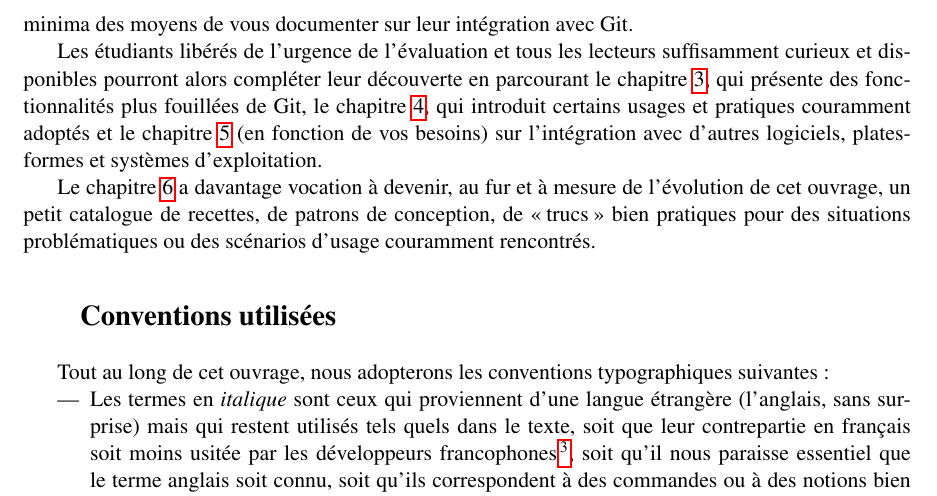
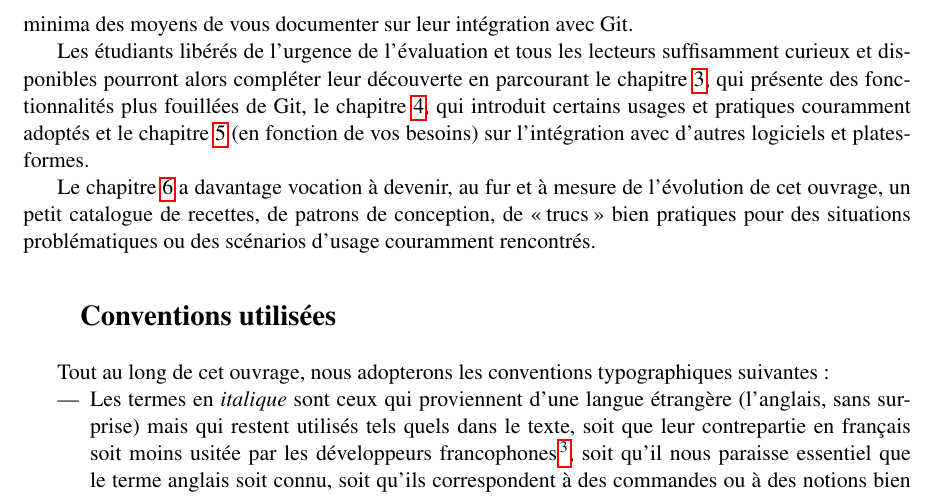
Before and after one commit to Eusebius/IntroductionGit, a LaTeX book (introgit.tex, which reads chapitres/0-avant-propos.tex): part of page 4 of 25, cut so that both start at the same text. Compiled offline with pdfLaTeX.

Commit message:
minifix dans l'avant-propos

```diff
--- a/chapitres/0-avant-propos.tex
+++ b/chapitres/0-avant-propos.tex
@@ -69,8 +69,7 @@ leur découverte en parcourant le chapitre \ref{chapAvance}, qui
 présente des fonctionnalités plus fouillées de Git, le chapitre
 \ref{chapPratiques}, qui introduit certains usages et pratiques
 couramment adoptés et le chapitre \ref{chapLiens} (en fonction de vos
-besoins) sur l'intégration avec d'autres logiciels, plates-formes et
-systèmes d'exploitation.
+besoins) sur l'intégration avec d'autres logiciels et plates-formes.
 
 Le chapitre \ref{chapRecettes} a davantage vocation à devenir, au fur
 et à mesure de l'évolution de cet ouvrage, un petit catalogue de
```
